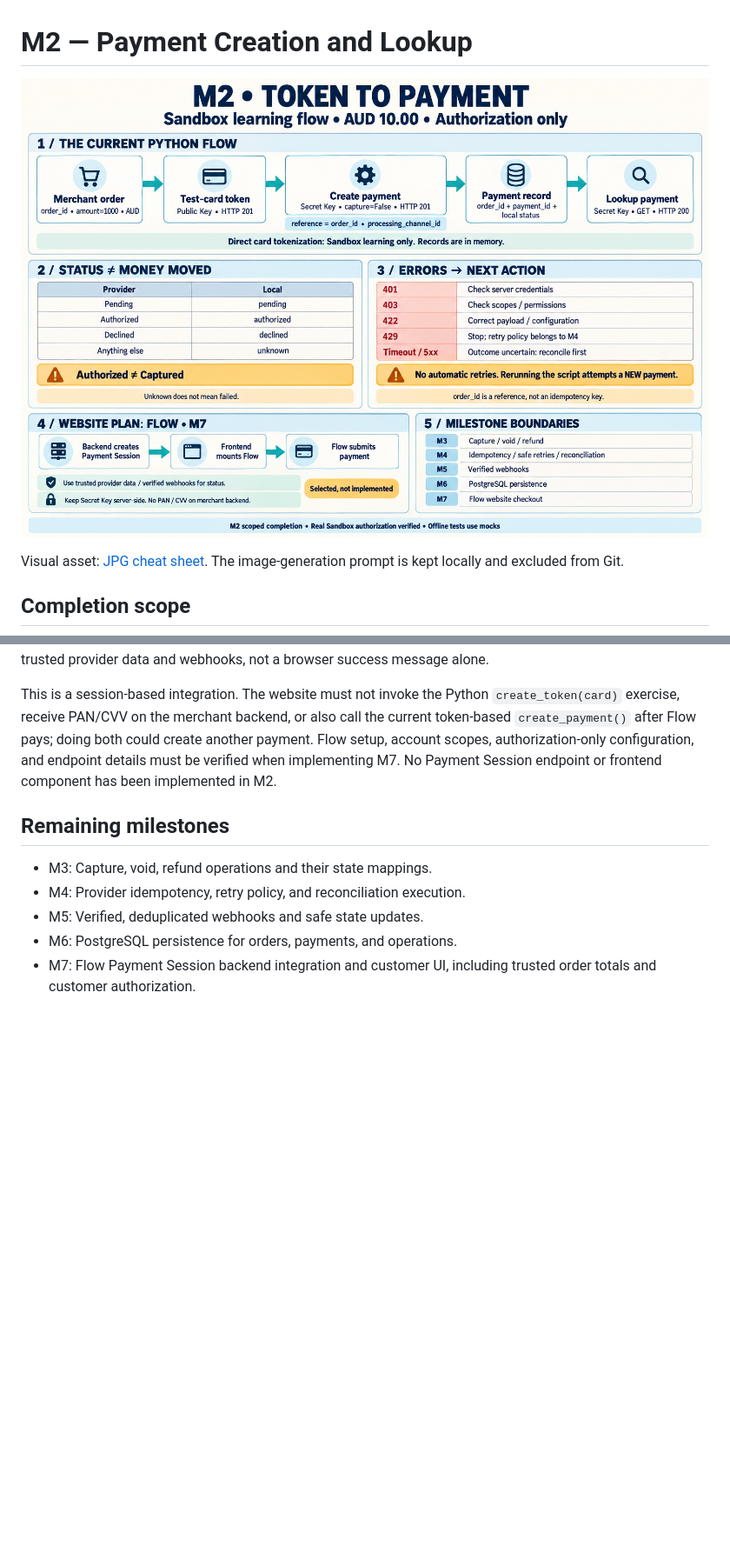
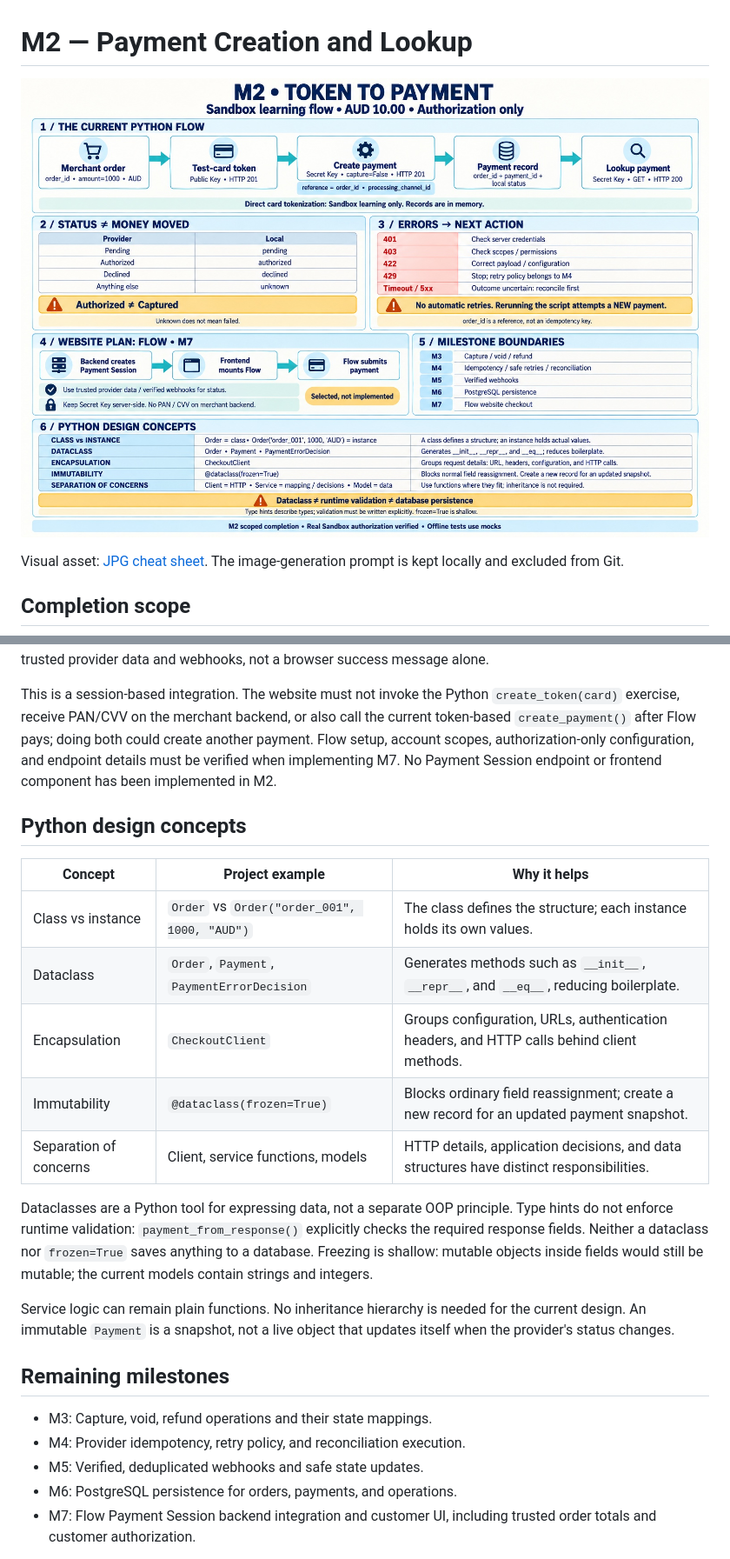
Before and after one commit to camillekokoko/checkout-payment-integration-lab-, a Markdown page: docs/m2-completion.md, 2 parts joined by grey strips. Shown at 87% size. Rendered like a GitHub page; pictures changed too: docs/assets/m2-cheat-sheet.jpg; blank space fills up the shorter version.

Commit message:
updated m2 cheat sheet

```diff
--- a/docs/m2-completion.md
+++ b/docs/m2-completion.md
@@ -73,6 +73,26 @@ could create another payment. Flow setup, account scopes, authorization-only
 configuration, and endpoint details must be verified when implementing M7.
 No Payment Session endpoint or frontend component has been implemented in M2.
 
+## Python design concepts
+
+| Concept | Project example | Why it helps |
+| --- | --- | --- |
+| Class vs instance | `Order` vs `Order("order_001", 1000, "AUD")` | The class defines the structure; each instance holds its own values. |
+| Dataclass | `Order`, `Payment`, `PaymentErrorDecision` | Generates methods such as `__init__`, `__repr__`, and `__eq__`, reducing boilerplate. |
+| Encapsulation | `CheckoutClient` | Groups configuration, URLs, authentication headers, and HTTP calls behind client methods. |
+| Immutability | `@dataclass(frozen=True)` | Blocks ordinary field reassignment; create a new record for an updated payment snapshot. |
+| Separation of concerns | Client, service functions, models | HTTP details, application decisions, and data structures have distinct responsibilities. |
+
+Dataclasses are a Python tool for expressing data, not a separate OOP principle.
+Type hints do not enforce runtime validation: `payment_from_response()` explicitly
+checks the required response fields. Neither a dataclass nor `frozen=True` saves
+anything to a database. Freezing is shallow: mutable objects inside fields would
+still be mutable; the current models contain strings and integers.
+
+Service logic can remain plain functions. No inheritance hierarchy is needed
+for the current design. An immutable `Payment` is a snapshot, not a live object
+that updates itself when the provider's status changes.
+
 ## Remaining milestones
 
 - M3: Capture, void, refund operations and their state mappings.
```
